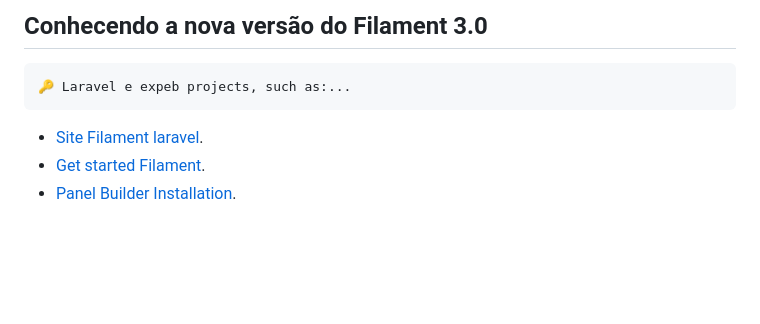
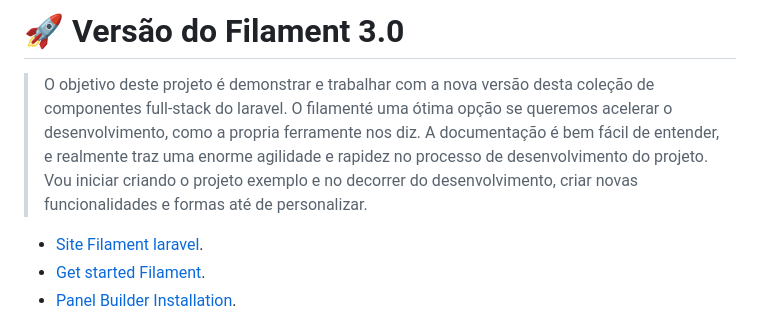
Before and after one commit to RafaelBlum/Filament-laravel-basico, a Markdown page: README.md, the part around the change printed below. Drawn GitHub-style; blank space fills up the shorter version.

Commit message:
docs: config README

```diff
--- a/README.md
+++ b/README.md
@@ -8,8 +11,11 @@
 </p>
 
-## Conhecendo a nova versão do Filament 3.0
+# 🚀 Versão do Filament 3.0
 
-    🔑 Laravel e expeb projects, such as:...
+> O objetivo deste projeto é demonstrar e trabalhar com a nova versão desta coleção de componentes full-stack do laravel.
+>O filamenté uma ótima opção se queremos acelerar o desenvolvimento, como a propria ferramente nos diz. A documentação é bem fácil de entender,
+>e realmente traz uma enorme agilidade e rapidez no processo de desenvolvimento do projeto. Vou iniciar criando o projeto exemplo e no decorrer
+>do desenvolvimento, criar novas funcionalidades e formas até de personalizar.
 
 - [Site Filament laravel](https://filamentphp.com/).
 - [Get started Filament](https://filamentphp.com/docs).
```
Also changed, not shown: other parts of README.md (+7 -4 lines).
